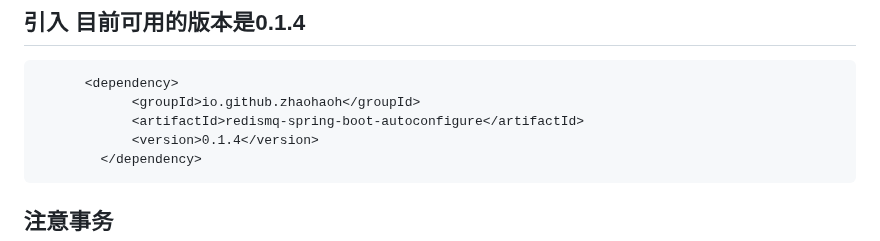
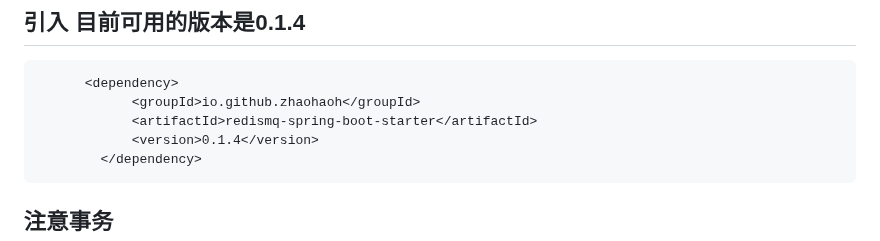
Before and after one commit to zhaohaoh/redis-mq, a Markdown page: README.md, the part around the change. GitHub-like rendering.

Commit message:
优化整体代码结构，去除无用类0.1.4

````diff
--- a/README.md
+++ b/README.md
@@ -15,7 +15,7 @@ Redis-MQ 是利用redis实现mq的功能的中间件
 ``` xml
       <dependency>
             <groupId>io.github.zhaohaoh</groupId>
-            <artifactId>redismq-spring-boot-autoconfigure</artifactId>
+            <artifactId>redismq-spring-boot-starter</artifactId>
             <version>0.1.4</version>
         </dependency>
 ```
````
